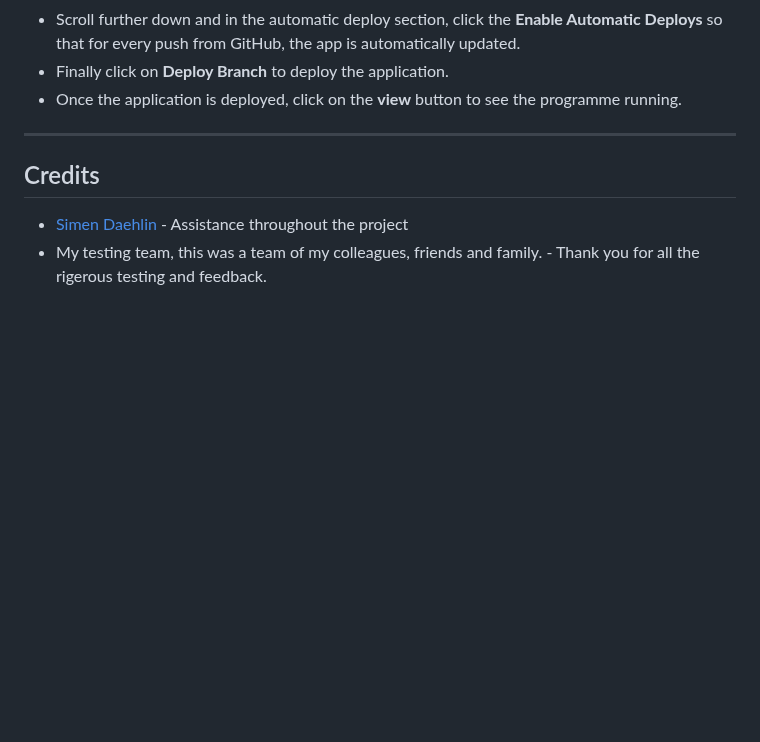
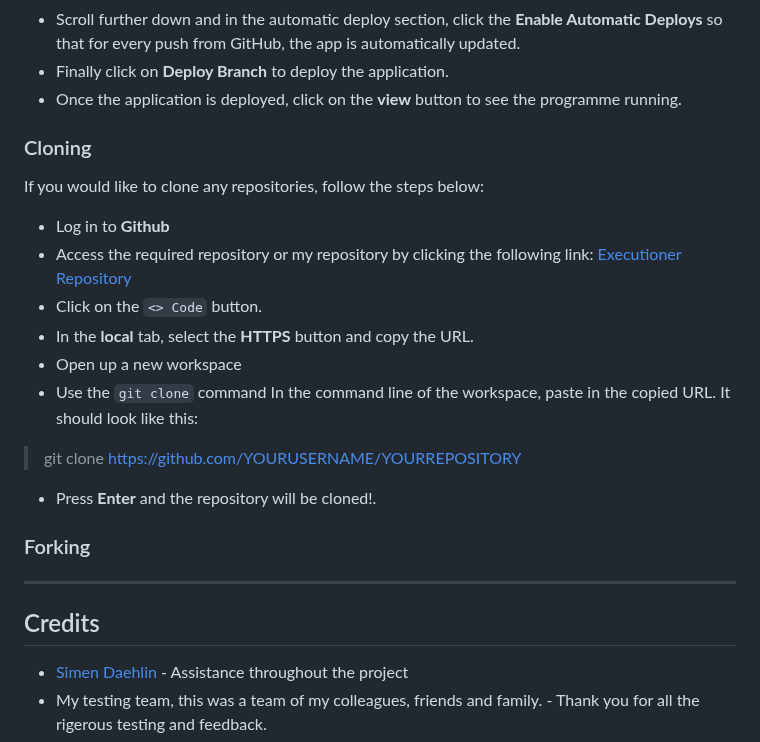
Before and after one commit to AlexAntony3/executioner, a Markdown page: README.md, the part around the change. Rendered like a GitHub page; blank space fills up the shorter version.

Commit message:
feat: add cloning section to the readme

```diff
--- a/README.md
+++ b/README.md
@@ -246,6 +246,22 @@ As a pure python code can only be displayed on a terminal of your own machine or
 * Scroll further down and in the automatic deploy section, click the **Enable Automatic Deploys** so that for every push from GitHub, the app is automatically updated.
 * Finally click on **Deploy Branch** to deploy the application.
 * Once the application is deployed, click on the **view** button to see the programme running.
+
+### Cloning
+
+If you would like to clone any repositories, follow the steps below:
+* Log in to **Github**
+* Access the required repository or my repository by clicking the following link: [Executioner Repository](https://github.com/AlexAntony3/executioner  "Executioner Repository")
+* Click on the `<> Code` button.
+* In the **local** tab, select the **HTTPS** button and copy the URL.
+* Open up a new workspace
+* Use the `git clone` command In the command line of the workspace, paste in the copied URL. It should look like this:
+> git clone https://github.com/YOURUSERNAME/YOURREPOSITORY
+* Press **Enter** and the repository will be cloned!.
+
+### Forking
+
+
 ---
 
 ## Credits
```
